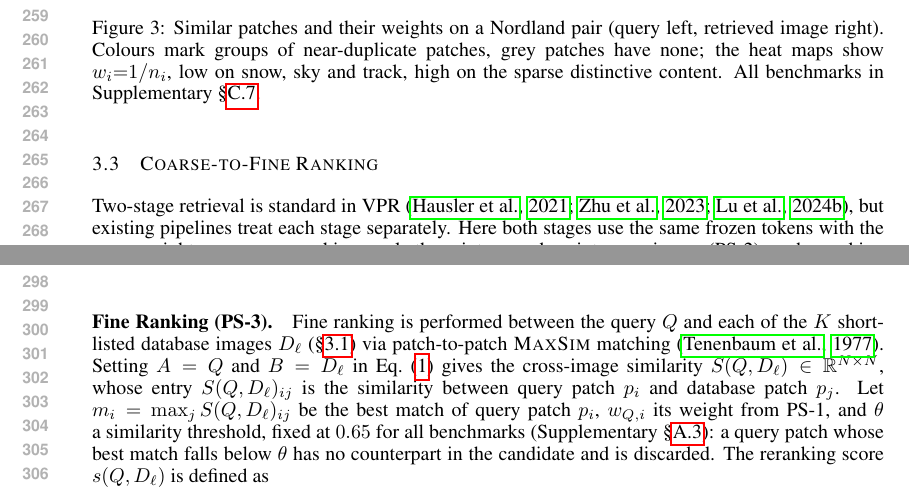
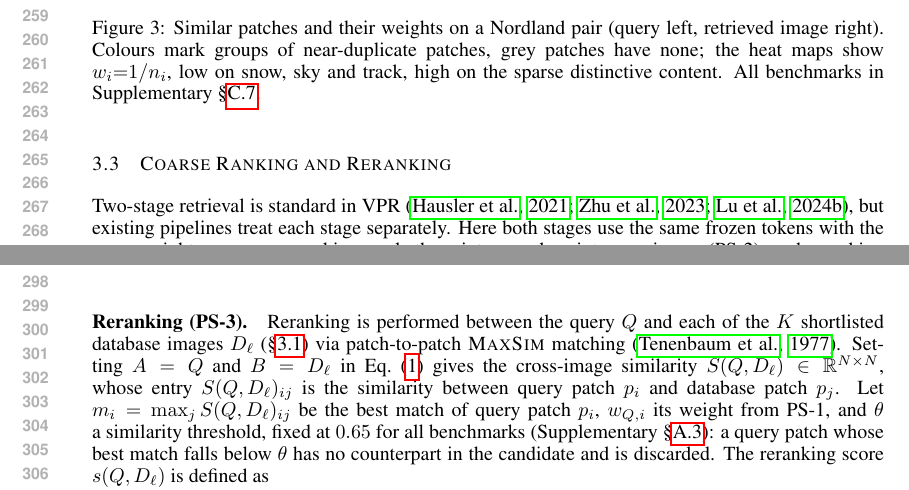
Before and after one commit to Zarreboln/iclr2027-new1, a LaTeX paper (iclr2027_conference.tex, which reads sections/03_method.tex): two parts of pages 5 and 6 of 29, joined at a grey line, cut so that both start at the same text. Compiled offline with pdfLaTeX.

Commit message:
method: the two stage names follow the rest of the paper (coarse ranking / reranking)

```diff
--- a/sections/03_method.tex
+++ b/sections/03_method.tex
@@ -113,7 +113,7 @@ and $n_i$ counts the patches, including $p_i$ itself, that are highly similar to
 \label{fig:blocks}
 \end{figure}
 
-\subsection{Coarse-to-Fine Ranking}
+\subsection{Coarse Ranking and Reranking}
 \label{sec:coarse_to_fine_ranking}
 % Chen's original opening of 3.3 (kept for the record, replaced 2026-09-23 because it repeated the overview):
 % As discussed in \S\ref{sec:related}, VPR is essentially a retrieval task \citep{netvlad,anyloc}. We adopt the classical coarse-to-fine ranking pipeline \citep{patchnetvlad,r2former,selavpr}, and achieve highly competitive results even against methods trained on millions of annotated samples. More specifically, second-order pooling of the weighted patch features gives a coarse ranking, and patch-to-patch \textsc{MaxSim} matching gives the fine ranking.
@@ -128,9 +128,9 @@ During coarse ranking, the query is compared with the whole database $\mathcal D
 As $S_C$ is high-dimensional, we apply $\ell_2$ normalisation and whitened PCA, denoted $\rho$, to obtain a compact descriptor $\mathbf g=\rho(S_C)$ for efficient large-scale search.  % CHEN-CHECK: bcnn and mpncov are in the bib but not yet Scholar-checked.
 Denoting the query and the $\ell$-th database descriptors by $\mathbf g_Q$ and $\mathbf g_{D_\ell}$, coarse ranking sorts all database images by $\mathbf g_Q^{\top}\mathbf g_{D_\ell}$, and the top-$K$ images are passed to reranking.
 
-\paragraph{Fine Ranking (PS-3).}
+\paragraph{Reranking (PS-3).}
 \label{sec:core}
-Fine ranking is performed between the query $Q$ and each of the $K$ shortlisted database images $D_\ell$ (\S\ref{sec:prelim}) via patch-to-patch \textsc{MaxSim} matching \citep{chamfer}. Setting $A=Q$ and $B=D_\ell$ in Eq.~(\ref{eq:p2ps}) gives the cross-image similarity $S(Q,D_\ell)\in\mathbb R^{N\times N}$, whose entry $S(Q,D_\ell)_{ij}$ is the similarity between query patch $p_i$ and database patch $p_j$. Let $m_i=\max_j S(Q,D_\ell)_{ij}$ be the best match of query patch $p_i$, $w_{Q,i}$ its weight from PS-1, and $\theta$ a similarity threshold, fixed at $0.65$ for all benchmarks (Supplementary~\S\ref{app:calib}): a query patch whose best match falls below $\theta$ has no counterpart in the candidate and is discarded. The reranking score $s(Q,D_\ell)$ is defined as
+Reranking is performed between the query $Q$ and each of the $K$ shortlisted database images $D_\ell$ (\S\ref{sec:prelim}) via patch-to-patch \textsc{MaxSim} matching \citep{chamfer}. Setting $A=Q$ and $B=D_\ell$ in Eq.~(\ref{eq:p2ps}) gives the cross-image similarity $S(Q,D_\ell)\in\mathbb R^{N\times N}$, whose entry $S(Q,D_\ell)_{ij}$ is the similarity between query patch $p_i$ and database patch $p_j$. Let $m_i=\max_j S(Q,D_\ell)_{ij}$ be the best match of query patch $p_i$, $w_{Q,i}$ its weight from PS-1, and $\theta$ a similarity threshold, fixed at $0.65$ for all benchmarks (Supplementary~\S\ref{app:calib}): a query patch whose best match falls below $\theta$ has no counterpart in the candidate and is discarded. The reranking score $s(Q,D_\ell)$ is defined as
 \begin{equation}\label{eq:stage2}
   s(Q,D_\ell)=\sum_{i=1}^{N} w_{Q,i}\;\ind[\,m_i>\theta\,]\;m_i ,
 \end{equation}
```
Also changed, not shown: sections/03_method.tex (4 more changed lines).
